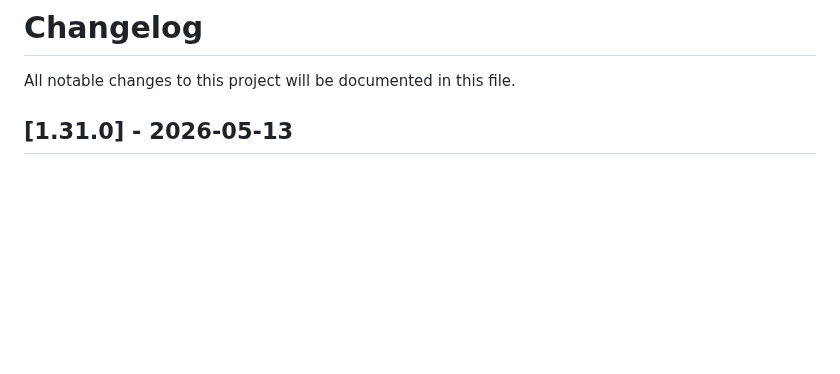
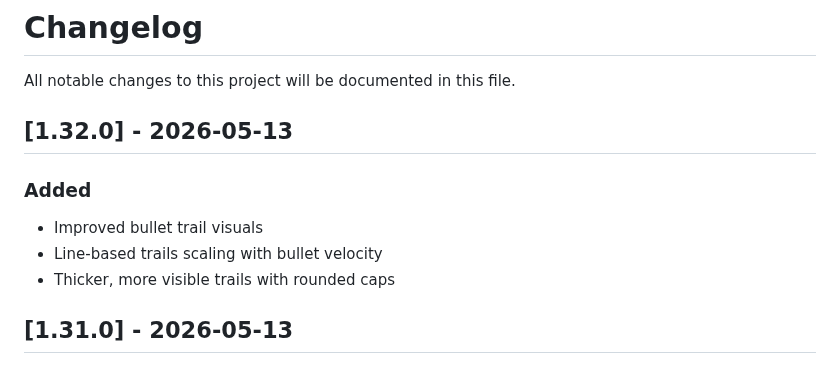
Before and after one commit to Hanazar-Games/Kimi2.6-AIGC-Webgame-Project, a Markdown page: CHANGELOG.md, the part around the change. Drawn GitHub-style; blank space fills up the shorter version.

Commit message:
docs: update CHANGELOG for v1.32.0 (bullet trails)

```diff
--- a/CHANGELOG.md
+++ b/CHANGELOG.md
@@ -1,6 +1,13 @@
 # Changelog
 
 All notable changes to this project will be documented in this file.
+
+## [1.32.0] - 2026-05-13
+
+### Added
+- Improved bullet trail visuals
+- Line-based trails scaling with bullet velocity
+- Thicker, more visible trails with rounded caps
 
 ## [1.31.0] - 2026-05-13
 
```
